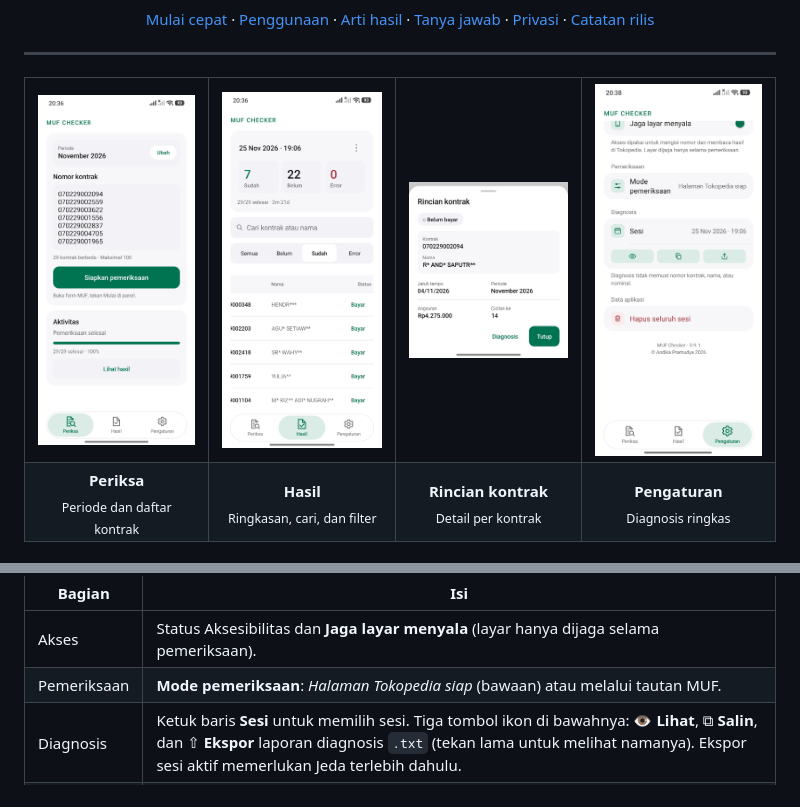
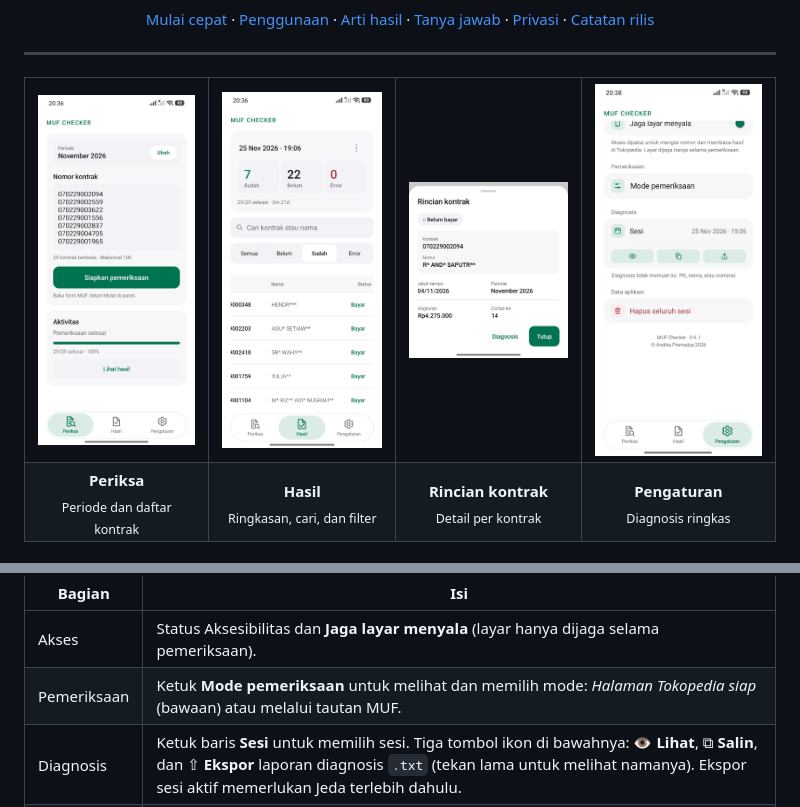
Before and after one commit to andikapramudya-project/MUF-Checker, a Markdown page: README.md, 2 parts joined by grey strips. GitHub-like rendering; pictures changed too: docs/screenshots/pengaturan.png; folded sections open.

Commit message:
Ringkas baris Mode pemeriksaan dan keterangan Diagnosis pada demo Pengaturan

```diff
--- a/README.md
+++ b/README.md
@@ -122,7 +122,7 @@ Sebelum memeriksa banyak kontrak, coba dulu **lima kontrak yang statusnya sudah
 | Bagian | Isi |
 | --- | --- |
 | Akses | Status Aksesibilitas dan **Jaga layar menyala** (layar hanya dijaga selama pemeriksaan). |
-| Pemeriksaan | **Mode pemeriksaan**: *Halaman Tokopedia siap* (bawaan) atau melalui tautan MUF. |
+| Pemeriksaan | Ketuk **Mode pemeriksaan** untuk melihat dan memilih mode: *Halaman Tokopedia siap* (bawaan) atau melalui tautan MUF. |
 | Diagnosis | Ketuk baris **Sesi** untuk memilih sesi. Tiga tombol ikon di bawahnya: 👁 **Lihat**, ⧉ **Salin**, dan ⇧ **Ekspor** laporan diagnosis `.txt` (tekan lama untuk melihat namanya). Ekspor sesi aktif memerlukan Jeda terlebih dahulu. |
 | Data aplikasi | **Hapus seluruh sesi** dari perangkat. |
 </details>
```
